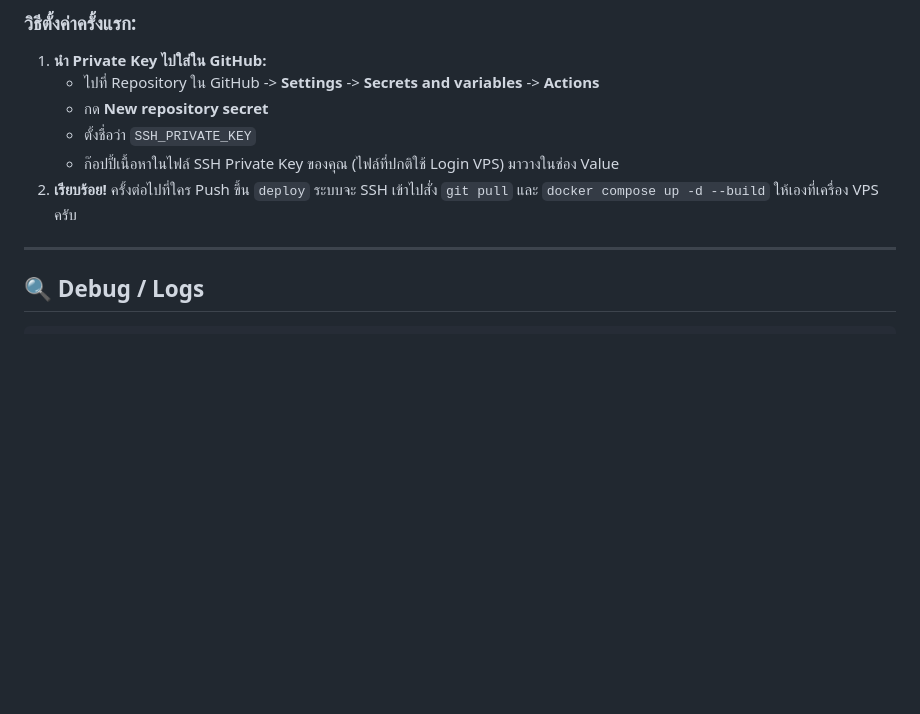
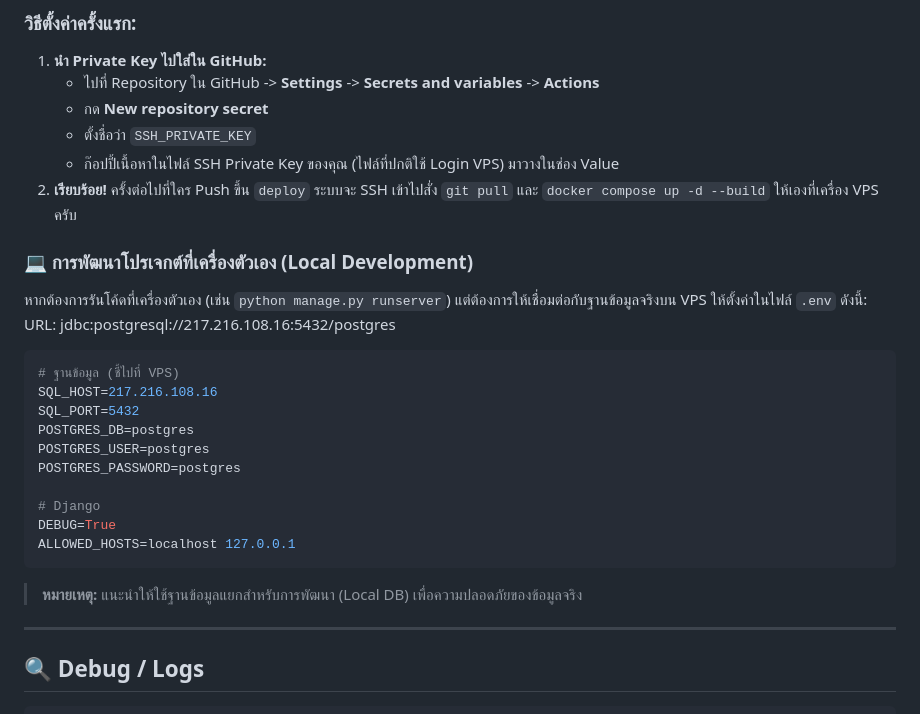
Before and after one commit to Sarankorn2547/ECE-BookingSystem, a Markdown page: DEVELOPER_GUIDE.md, the part around the change. Rendered like a GitHub page; blank space fills up the shorter version.

Commit message:
docs: finalize infrastructure documentation

````diff
--- a/DEVELOPER_GUIDE.md
+++ b/DEVELOPER_GUIDE.md
@@ -246,6 +246,25 @@ docker compose restart web
     - ก๊อปปี้เนื้อหาในไฟล์ SSH Private Key ของคุณ (ไฟล์ที่ปกติใช้ Login VPS) มาวางในช่อง Value
 2.  **เรียบร้อย!** ครั้งต่อไปที่ใคร Push ขึ้น `deploy` ระบบจะ SSH เข้าไปสั่ง `git pull` และ `docker compose up -d --build` ให้เองที่เครื่อง VPS ครับ
 
+### 💻 การพัฒนาโปรเจกต์ที่เครื่องตัวเอง (Local Development)
+
+หากต้องการรันโค้ดที่เครื่องตัวเอง (เช่น `python manage.py runserver`) แต่ต้องการให้เชื่อมต่อกับฐานข้อมูลจริงบน VPS ให้ตั้งค่าในไฟล์ `.env` ดังนี้:
+URL: jdbc:postgresql://217.216.108.16:5432/postgres
+```env
+# ฐานข้อมูล (ชี้ไปที่ VPS)
+SQL_HOST=217.216.108.16
+SQL_PORT=5432
+POSTGRES_DB=postgres
+POSTGRES_USER=postgres
+POSTGRES_PASSWORD=postgres
+
+# Django
+DEBUG=True
+ALLOWED_HOSTS=localhost 127.0.0.1
+```
+
+> **หมายเหตุ:** แนะนำให้ใช้ฐานข้อมูลแยกสำหรับการพัฒนา (Local DB) เพื่อความปลอดภัยของข้อมูลจริง
+
 ---
 
 ## 🔍 Debug / Logs
````
